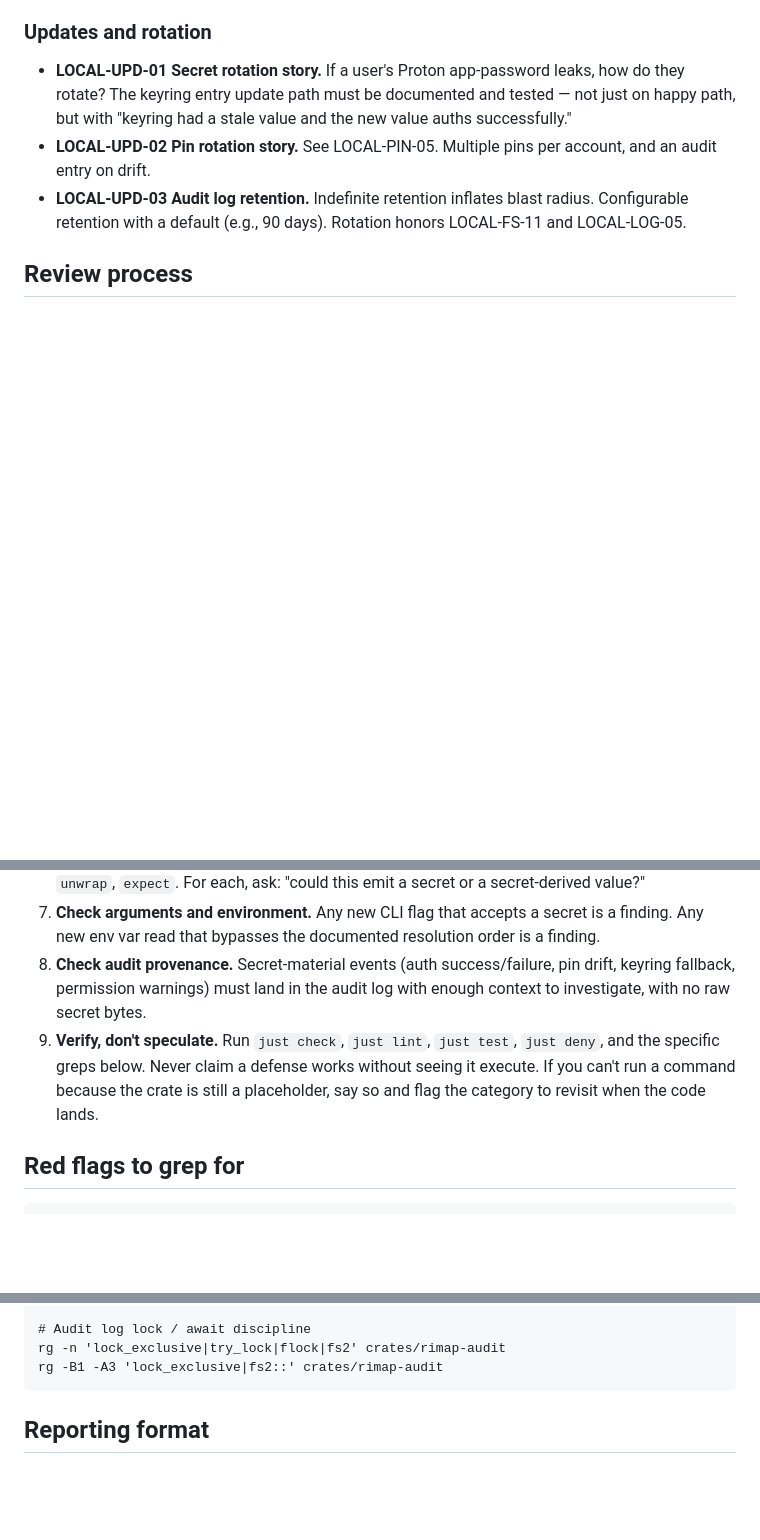
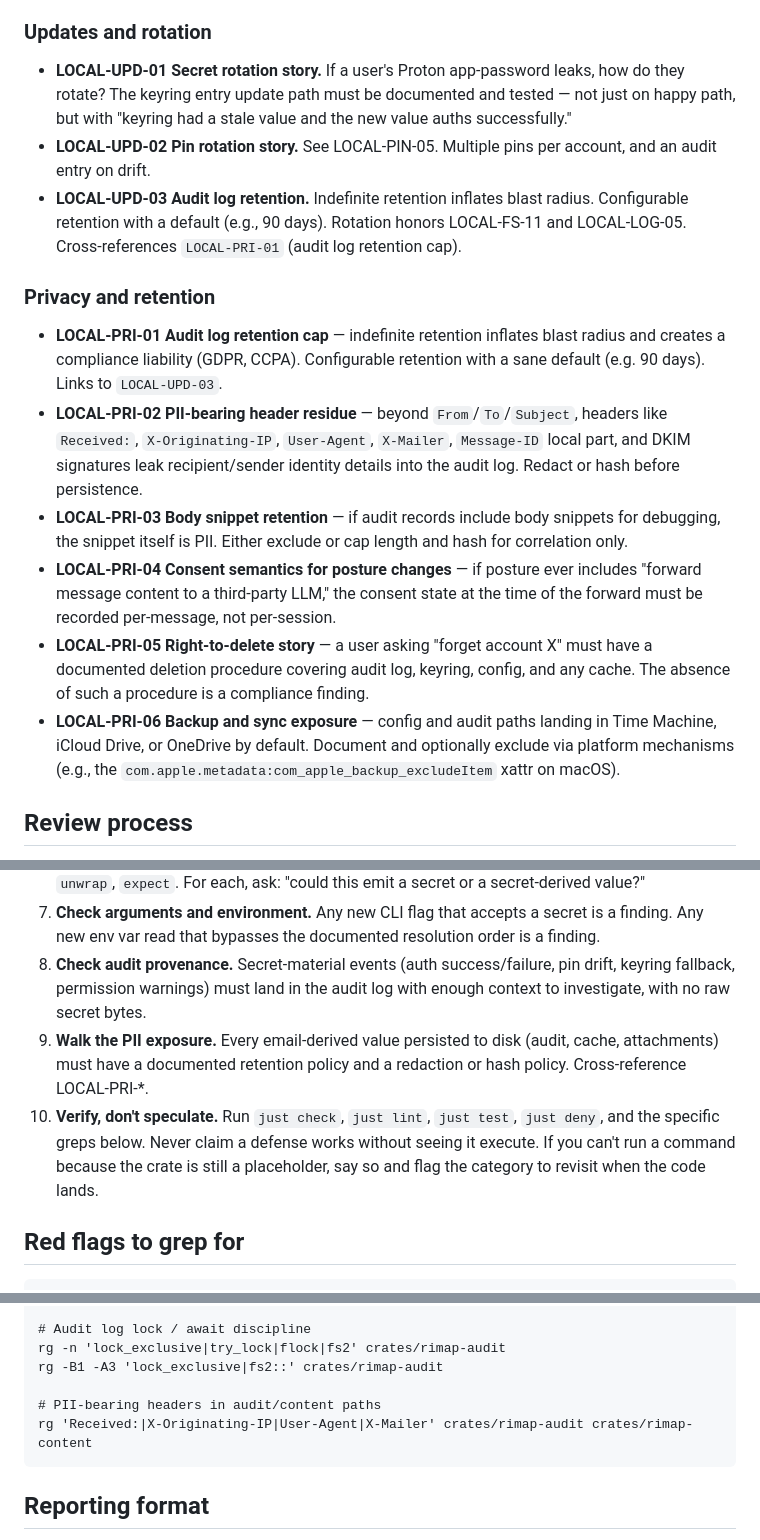
Before and after one commit to zp6/rusty-imap-mcp, a Markdown page: .claude/agents/local-security-reviewer.md, 3 parts joined by grey strips. Rendered like a GitHub page; blank space fills up the shorter version.

Commit message:
docs(reviewer): add LOCAL-PRI-* privacy/retention block
Six new entries covering audit retention, PII-bearing headers,
body snippet retention, posture-change consent, right-to-delete,
and backup/sync exposure. Email metadata is PII by GDPR/CCPA
definition; the prior agent treated it as secret-handling only.

Closes #11

````diff
--- a/.claude/agents/local-security-reviewer.md
+++ b/.claude/agents/local-security-reviewer.md
@@ -120,7 +120,32 @@ Cite category IDs in findings (e.g., `[LOCAL-MEM-02]`).
 ### Updates and rotation
 - **LOCAL-UPD-01 Secret rotation story.** If a user's Proton app-password leaks, how do they rotate? The keyring entry update path must be documented and tested — not just on happy path, but with "keyring had a stale value and the new value auths successfully."
 - **LOCAL-UPD-02 Pin rotation story.** See LOCAL-PIN-05. Multiple pins per account, and an audit entry on drift.
-- **LOCAL-UPD-03 Audit log retention.** Indefinite retention inflates blast radius. Configurable retention with a default (e.g., 90 days). Rotation honors LOCAL-FS-11 and LOCAL-LOG-05.
+- **LOCAL-UPD-03 Audit log retention.** Indefinite retention inflates blast radius. Configurable retention with a default (e.g., 90 days). Rotation honors LOCAL-FS-11 and LOCAL-LOG-05. Cross-references `LOCAL-PRI-01` (audit log retention cap).
+
+### Privacy and retention
+
+- **LOCAL-PRI-01 Audit log retention cap** — indefinite retention inflates
+  blast radius and creates a compliance liability (GDPR, CCPA). Configurable
+  retention with a sane default (e.g. 90 days). Links to `LOCAL-UPD-03`.
+- **LOCAL-PRI-02 PII-bearing header residue** — beyond `From`/`To`/`Subject`,
+  headers like `Received:`, `X-Originating-IP`, `User-Agent`, `X-Mailer`,
+  `Message-ID` local part, and DKIM signatures leak recipient/sender
+  identity details into the audit log. Redact or hash before persistence.
+- **LOCAL-PRI-03 Body snippet retention** — if audit records include body
+  snippets for debugging, the snippet itself is PII. Either exclude or cap
+  length and hash for correlation only.
+- **LOCAL-PRI-04 Consent semantics for posture changes** — if posture ever
+  includes "forward message content to a third-party LLM," the consent
+  state at the time of the forward must be recorded per-message, not
+  per-session.
+- **LOCAL-PRI-05 Right-to-delete story** — a user asking "forget account X"
+  must have a documented deletion procedure covering audit log, keyring,
+  config, and any cache. The absence of such a procedure is a compliance
+  finding.
+- **LOCAL-PRI-06 Backup and sync exposure** — config and audit paths
+  landing in Time Machine, iCloud Drive, or OneDrive by default. Document
+  and optionally exclude via platform mechanisms (e.g., the
+  `com.apple.metadata:com_apple_backup_excludeItem` xattr on macOS).
 
 ## Review process
 
@@ -132,7 +157,8 @@ Cite category IDs in findings (e.g., `[LOCAL-MEM-02]`).
 6. **Check logging.** Grep for `info!`, `warn!`, `error!`, `debug!`, `trace!`, `#[instrument]`, `panic!`, `unwrap`, `expect`. For each, ask: "could this emit a secret or a secret-derived value?"
 7. **Check arguments and environment.** Any new CLI flag that accepts a secret is a finding. Any new env var read that bypasses the documented resolution order is a finding.
 8. **Check audit provenance.** Secret-material events (auth success/failure, pin drift, keyring fallback, permission warnings) must land in the audit log with enough context to investigate, with no raw secret bytes.
-9. **Verify, don't speculate.** Run `just check`, `just lint`, `just test`, `just deny`, and the specific greps below. Never claim a defense works without seeing it execute. If you can't run a command because the crate is still a placeholder, say so and flag the category to revisit when the code lands.
+9. **Walk the PII exposure.** Every email-derived value persisted to disk (audit, cache, attachments) must have a documented retention policy and a redaction or hash policy. Cross-reference LOCAL-PRI-*.
+10. **Verify, don't speculate.** Run `just check`, `just lint`, `just test`, `just deny`, and the specific greps below. Never claim a defense works without seeing it execute. If you can't run a command because the crate is still a placeholder, say so and flag the category to revisit when the code lands.
 
 ## Red flags to grep for
 
@@ -193,6 +219,9 @@ rg -n 'keyring::|Entry::new|set_password|get_password|delete_credential' crates/
 # Audit log lock / await discipline
 rg -n 'lock_exclusive|try_lock|flock|fs2' crates/rimap-audit
 rg -B1 -A3 'lock_exclusive|fs2::' crates/rimap-audit
+
+# PII-bearing headers in audit/content paths
+rg 'Received:|X-Originating-IP|User-Agent|X-Mailer' crates/rimap-audit crates/rimap-content
 ```
 
 ## Reporting format
````
